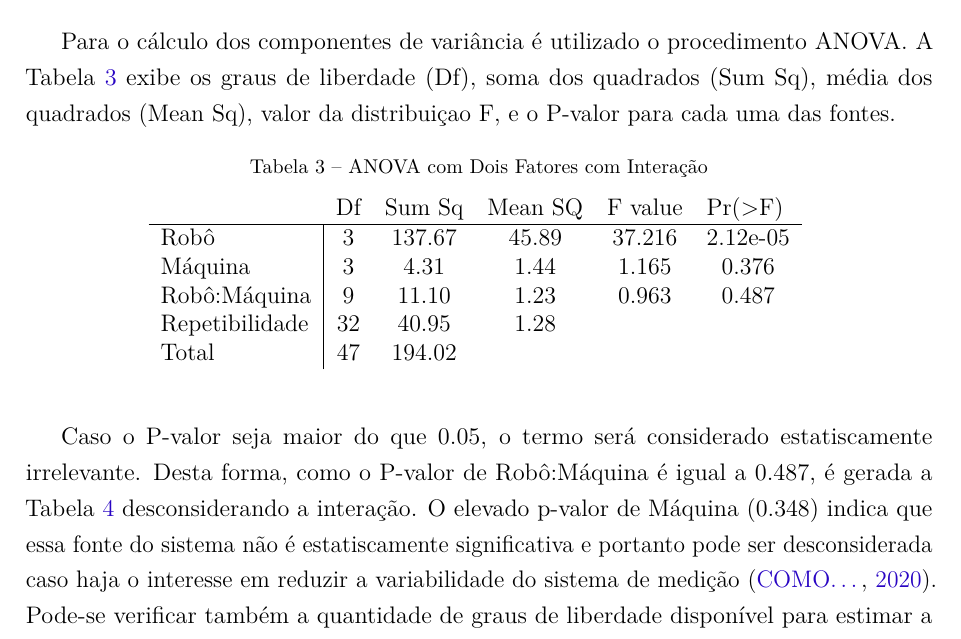
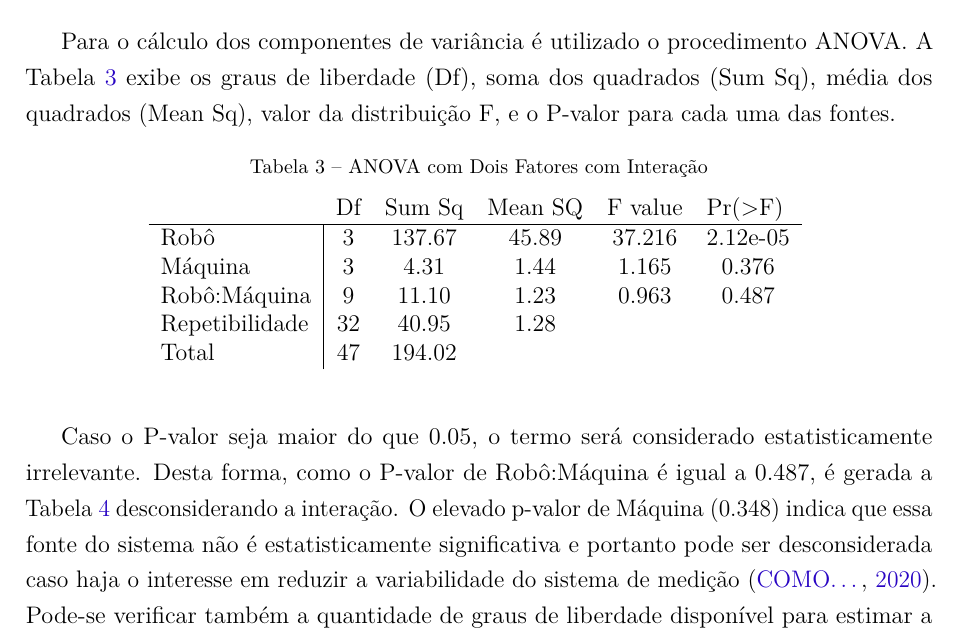
Before and after one commit to migueelnery/timon_anova, a LaTeX thesis (report.tex): part of page 3 of 5, cut so that both start at the same text. Compiled offline with pdfLaTeX.

Commit message:
fix words + added figures

```diff
--- a/report.tex
+++ b/report.tex
@@ -384,7 +384,7 @@ Para avaliar a precisão do  sistema de medição foi realizado um estudo de Rep
 \newpage
 \section*{Interpretação dos resultados obtidos}
 
-Para o cálculo dos componentes de variância é utilizado o procedimento ANOVA. A Tabela \ref{tab:with_interaction} exibe os graus de liberdade (Df), soma dos quadrados (Sum Sq), média dos quadrados (Mean Sq), valor da distribuiçao F, e o P-valor para cada uma das fontes.
+Para o cálculo dos componentes de variância é utilizado o procedimento ANOVA. A Tabela \ref{tab:with_interaction} exibe os graus de liberdade (Df), soma dos quadrados (Sum Sq), média dos quadrados (Mean Sq), valor da distribuição F, e o P-valor para cada uma das fontes.
 \begin{table}[H]
 	\caption{ANOVA com Dois Fatores com Interação}
 	\centering
@@ -399,7 +399,7 @@ Para o cálculo dos componentes de variância é utilizado o procedimento ANOVA.
 	\label{tab:with_interaction}
 \end{table}
 
-Caso o P-valor seja maior do que 0.05, o termo será considerado estatiscamente irrelevante. Desta forma, como o P-valor de Robô:Máquina é igual a 0.487, é gerada a Tabela \ref{tab:no_interaction} desconsiderando a interação. O elevado p-valor de Máquina (0.348) indica que essa fonte do sistema não é estatiscamente significativa e portanto pode ser desconsiderada caso haja o interesse em reduzir a variabilidade do sistema de medição \cite{estudo_rr}. Pode-se verificar também a quantidade de graus de liberdade disponível para estimar a repetibilidade do medidor, sendo recomendado um valor que esteja de 30 a 45 e no nosso caso igual a 41.
+Caso o P-valor seja maior do que 0.05, o termo será considerado estatisticamente irrelevante. Desta forma, como o P-valor de Robô:Máquina é igual a 0.487, é gerada a Tabela \ref{tab:no_interaction} desconsiderando a interação. O elevado p-valor de Máquina (0.348) indica que essa fonte do sistema não é estatisticamente significativa e portanto pode ser desconsiderada caso haja o interesse em reduzir a variabilidade do sistema de medição \cite{estudo_rr}. Pode-se verificar também a quantidade de graus de liberdade disponível para estimar a repetibilidade do medidor, sendo recomendado um valor que esteja de 30 a 45 e no nosso caso igual a 41.
 \begin{table}[H]
 	\centering
 	\caption{ANOVA com Dois Fatores sem Interação}
```
Also changed, not shown: figures/graf1.png (added), figures/graf2.png (added), figures/graf3.png (added), figures/graf4.png (added), figures/graf5.png (added), figures/graf6.png (added), report.pdf.
